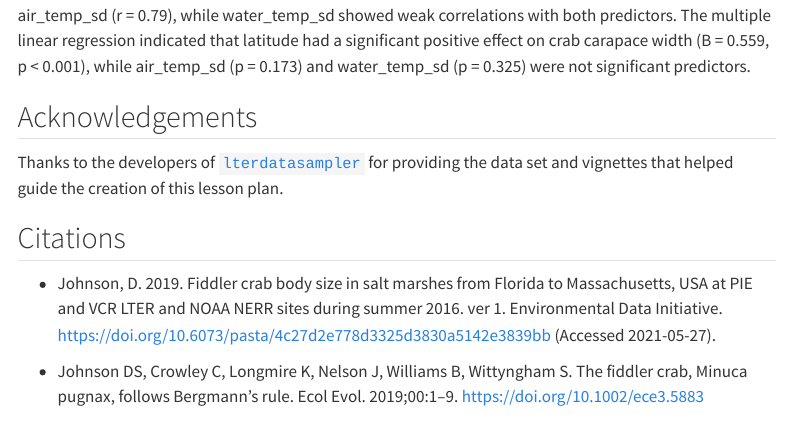
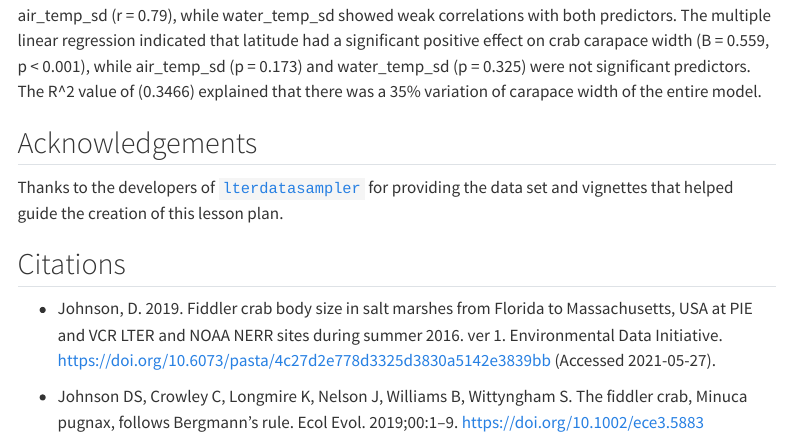
Before and after one commit to noahgoodhart00/ESS330-Lab-4, a Quarto document (docs/index.qmd): the page in a window 1100 px wide, from 18290 px down. Rendered offline with R 4.5, knitr and Pandoc in place of Quarto, with nearby package versions; some code elsewhere in the file could not run offline; menus at the side of the page are left out.

Commit message:
final v2

````diff
--- a/docs/index.qmd
+++ b/docs/index.qmd
@@ -704,7 +704,7 @@ multi_model <- lm(size ~ latitude + air_temp_sd + water_temp_sd, data = pie_crab
 
 summary(multi_model)
 ```
-After performing the correlation analysis, it revealed a strong positive correlation between latitude and air_temp_sd (r = 0.79), while water_temp_sd showed weak correlations with both predictors. The multiple linear regression indicated that latitude had a significant positive effect on crab carapace width (B = 0.559, p < 0.001), while air_temp_sd (p = 0.173) and water_temp_sd (p = 0.325) were not significant predictors.
+After performing the correlation analysis, it revealed a strong positive correlation between latitude and air_temp_sd (r = 0.79), while water_temp_sd showed weak correlations with both predictors. The multiple linear regression indicated that latitude had a significant positive effect on crab carapace width (B = 0.559, p < 0.001), while air_temp_sd (p = 0.173) and water_temp_sd (p = 0.325) were not significant predictors. The R^2 value of (0.3466) explained that there was a 35% variation of carapace width of the entire model.
 
 ## Acknowledgements
 
````
